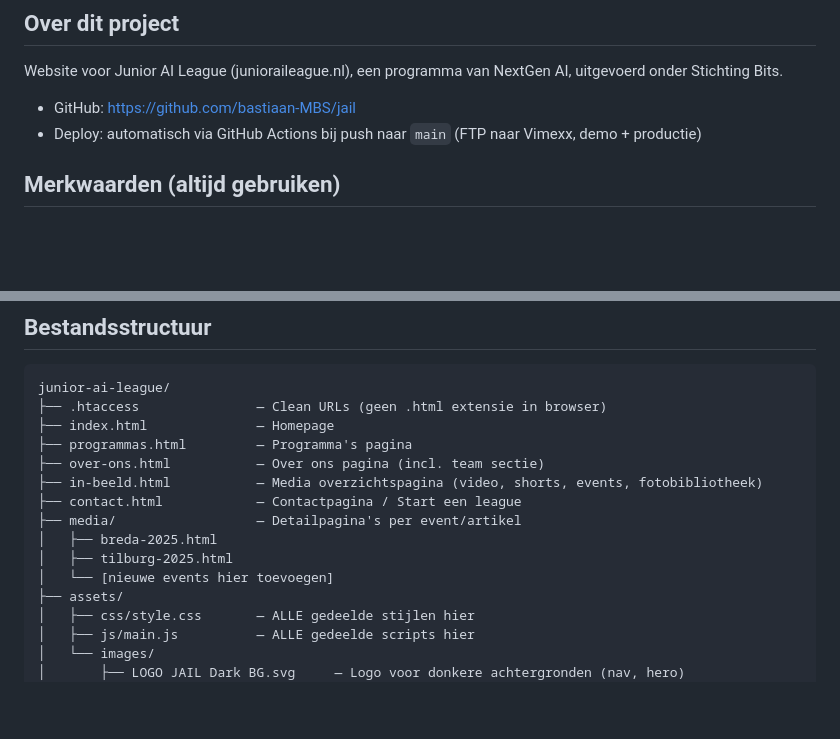
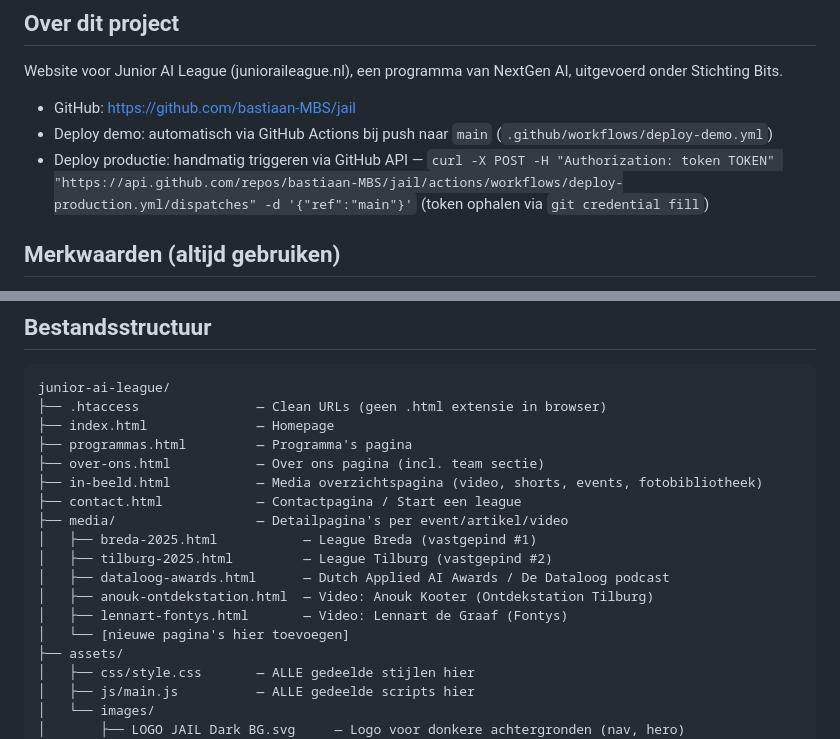
Before and after one commit to bastiaan-MBS/jail, a Markdown page: CLAUDE.md, 2 parts joined by grey strips. Rendered like a GitHub page; blank space fills up the shorter version.

```diff
--- a/CLAUDE.md
+++ b/CLAUDE.md
@@ -3,7 +3,8 @@
 ## Over dit project
 Website voor Junior AI League (junioraileague.nl), een programma van NextGen AI, uitgevoerd onder Stichting Bits.
 - GitHub: https://github.com/bastiaan-MBS/jail
-- Deploy: automatisch via GitHub Actions bij push naar `main` (FTP naar Vimexx, demo + productie)
+- Deploy demo: automatisch via GitHub Actions bij push naar `main` (`.github/workflows/deploy-demo.yml`)
+- Deploy productie: handmatig triggeren via GitHub API — `curl -X POST -H "Authorization: token TOKEN" "https://api.github.com/repos/bastiaan-MBS/jail/actions/workflows/deploy-production.yml/dispatches" -d '{"ref":"main"}'` (token ophalen via `git credential fill`)
 
 ## Merkwaarden (altijd gebruiken)
 - Navy:   #000e72
@@ -50,10 +51,13 @@ junior-ai-league/
 ├── over-ons.html           — Over ons pagina (incl. team sectie)
 ├── in-beeld.html           — Media overzichtspagina (video, shorts, events, fotobibliotheek)
 ├── contact.html            — Contactpagina / Start een league
-├── media/                  — Detailpagina's per event/artikel
-│   ├── breda-2025.html
-│   ├── tilburg-2025.html
-│   └── [nieuwe events hier toevoegen]
+├── media/                  — Detailpagina's per event/artikel/video
+│   ├── breda-2025.html           — League Breda (vastgepind #1)
+│   ├── tilburg-2025.html         — League Tilburg (vastgepind #2)
+│   ├── dataloog-awards.html      — Dutch Applied AI Awards / De Dataloog podcast
+│   ├── anouk-ontdekstation.html  — Video: Anouk Kooter (Ontdekstation Tilburg)
+│   ├── lennart-fontys.html       — Video: Lennart de Graaf (Fontys)
+│   └── [nieuwe pagina's hier toevoegen]
 ├── assets/
 │   ├── css/style.css       — ALLE gedeelde stijlen hier
 │   ├── js/main.js          — ALLE gedeelde scripts hier
```
Also changed, not shown: other parts of CLAUDE.md (+38 -8 lines).
